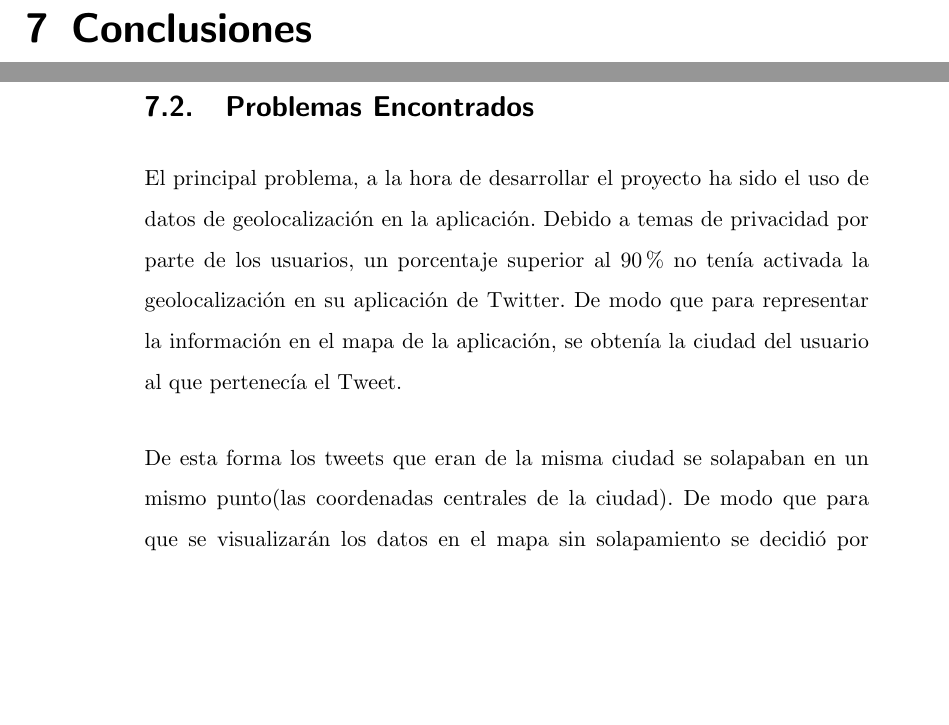
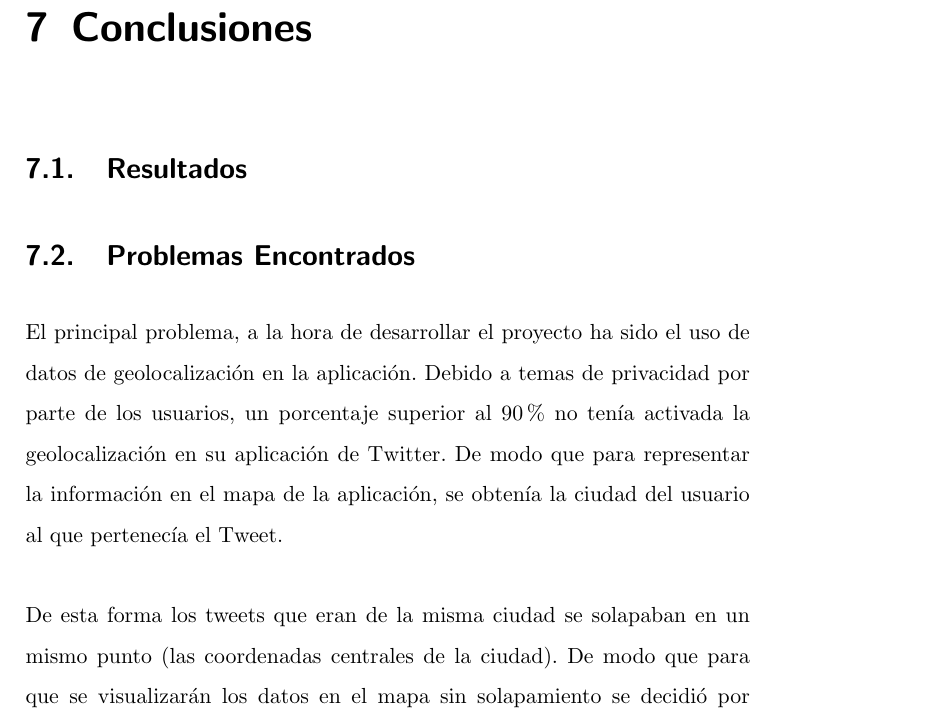
Before and after one commit to lcg51/tfg, a LaTeX thesis (tfg_im.tex, which reads capitulos/conclusiones.tex): two parts of pages 93 and 94 of 100 before the commit and part of page 93 of 100 after it, the two joined at a grey line, cut so that both start at the same text, the shorter picture padded with empty space. Compiled offline with pdfLaTeX.

Commit message:
medio corregido la estructura

```diff
--- a/capitulos/conclusiones.tex
+++ b/capitulos/conclusiones.tex
@@ -1,4 +1,19 @@
 \chapter{Conclusiones}
+
+\section{Resultados}
+
+\section{Problemas Encontrados}
+
+El principal problema, a la hora de desarrollar el proyecto ha sido el uso de datos de geolocalización en la aplicación. Debido a temas de privacidad por parte de los usuarios, un porcentaje superior al 90\% no tenía activada la geolocalización en su aplicación de Twitter. De modo que para representar la información en el mapa de la aplicación, se obtenía la ciudad del usuario al que pertenecía el Tweet.
+
+\vspace{5 mm}
+
+De esta forma los tweets que eran de la misma ciudad se solapaban en un mismo punto (las coordenadas centrales de la ciudad). De modo que para que se visualizarán los datos en el mapa sin solapamiento se decidió por generar dos números aleatorios, uno para la latitud y otro para la longitud, que estuviera dentro del rango de los limites de la ciudad delimitados por Google Maps.
+
+\vspace{5 mm}
+
+Este método consiguió solucionar la forma de visualizar los datos en el mapa. Aunque los datos no se podrían considerar 100\% fiables, ya que se falsean los datos. No se puede saber con exactitud la proveniencia de los tweets. Un ejemplo de este caso sería el de un usuario de Alicante, que podría estar twitteando desde Madrid.
+
 
 \section{Mejoras y ampliaciones}
 
@@ -19,18 +34,6 @@ Existen muchas herramientas de Big Data, y están especializadas en un área, se
   \item \textbf{Oracle data mining},herramienta de mineria de datos muy potente. Permite hacer predicciones acerca de los datos y crear modelos para descubrir el comportamiento del cliente.
   \item \textbf{Chartio}, herramienta de visualización. Te permite crear potentes gráficas y paneles de visualización de datos en unos pocos clicks.
 \end{itemize}
-
-\section{Problemas Encontrados}
-
-El principal problema, a la hora de desarrollar el proyecto ha sido el uso de datos de geolocalización en la aplicación. Debido a temas de privacidad por parte de los usuarios, un porcentaje superior al 90\% no tenía activada la geolocalización en su aplicación de Twitter. De modo que para representar la información en el mapa de la aplicación, se obtenía la ciudad del usuario al que pertenecía el Tweet.
-
-\vspace{5 mm}
-
-De esta forma los tweets que eran de la misma ciudad se solapaban en un mismo punto(las coordenadas centrales de la ciudad). De modo que para que se visualizarán los datos en el mapa sin solapamiento se decidió por generar dos números aleatorios, uno para la latitud y otro para la longitud, que estuviera dentro del rango de los limites de la ciudad delimitados por Google Maps.
-
-\vspace{5 mm}
-
-Este método consiguió solucionar la forma de visualizar los datos en el mapa. Aunque los datos no se podrían considerar 100\% fiables, ya que se falsean los datos. No se puede saber con exactitud la proveniencia de los tweets. Un ejemplo de este caso sería el de un usuario de Alicante, que podría estar twitteando desde Madrid.
 
 \section{Modelo de negocio}
 
```
